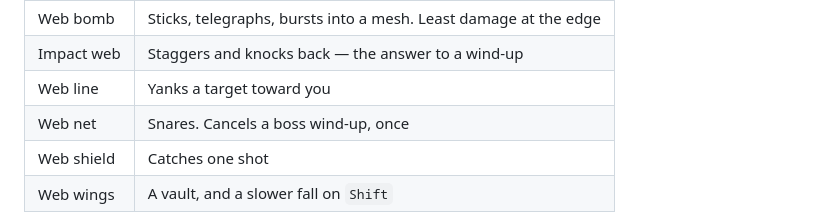
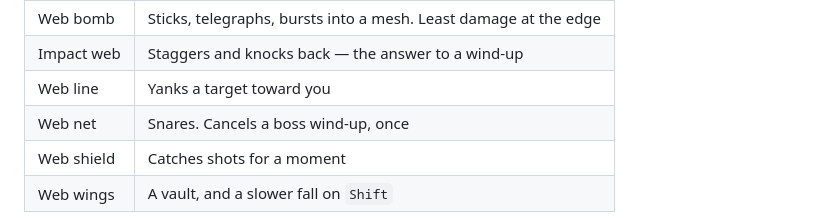
Before and after one commit to carterdea/ghost-spider-game, a Markdown page: README.md, the part around the change. GitHub-like rendering.

Commit message:
docs: the web shield holds a moment, not a single shot
The table promised "Catches one shot" while the code has always held a
1100ms window that stops everything crossing it. The behaviour is the
intended one — the shield is a panic button, not a parry — so the line
was the thing that was wrong.

Co-Authored-By: Claude Opus 5 <noreply@anthropic.com>

```diff
--- a/README.md
+++ b/README.md
@@ -94,7 +94,7 @@ carry two and wait for them, while the mobility gadgets come back fastest.
 | Impact web | Staggers and knocks back — the answer to a wind-up |
 | Web line | Yanks a target toward you |
 | Web net | Snares. Cancels a boss wind-up, once |
-| Web shield | Catches one shot |
+| Web shield | Catches shots for a moment |
 | Web wings | A vault, and a slower fall on `Shift` |
 
 Enemies have to actually see you — range, a forward cone and a clear line —
```
